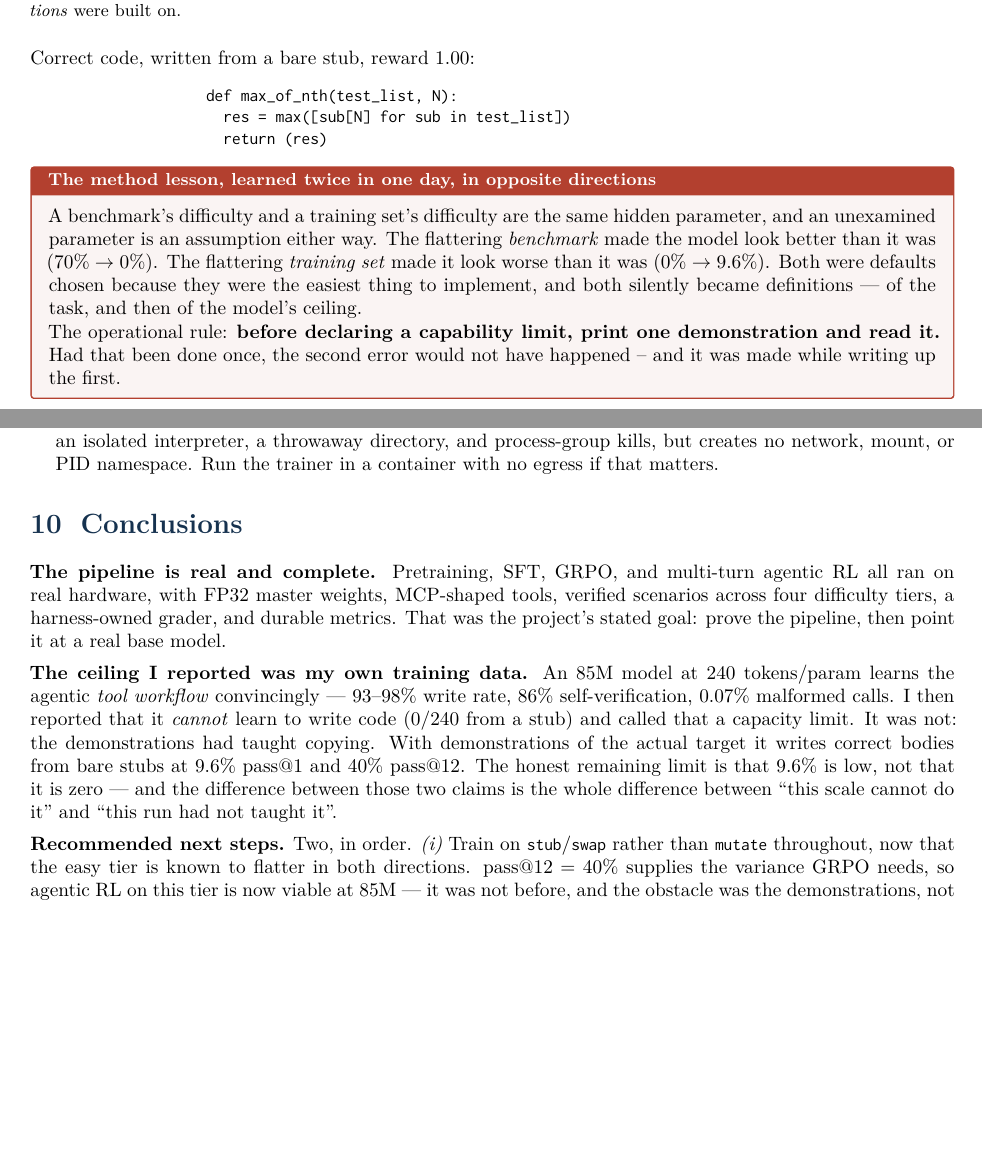
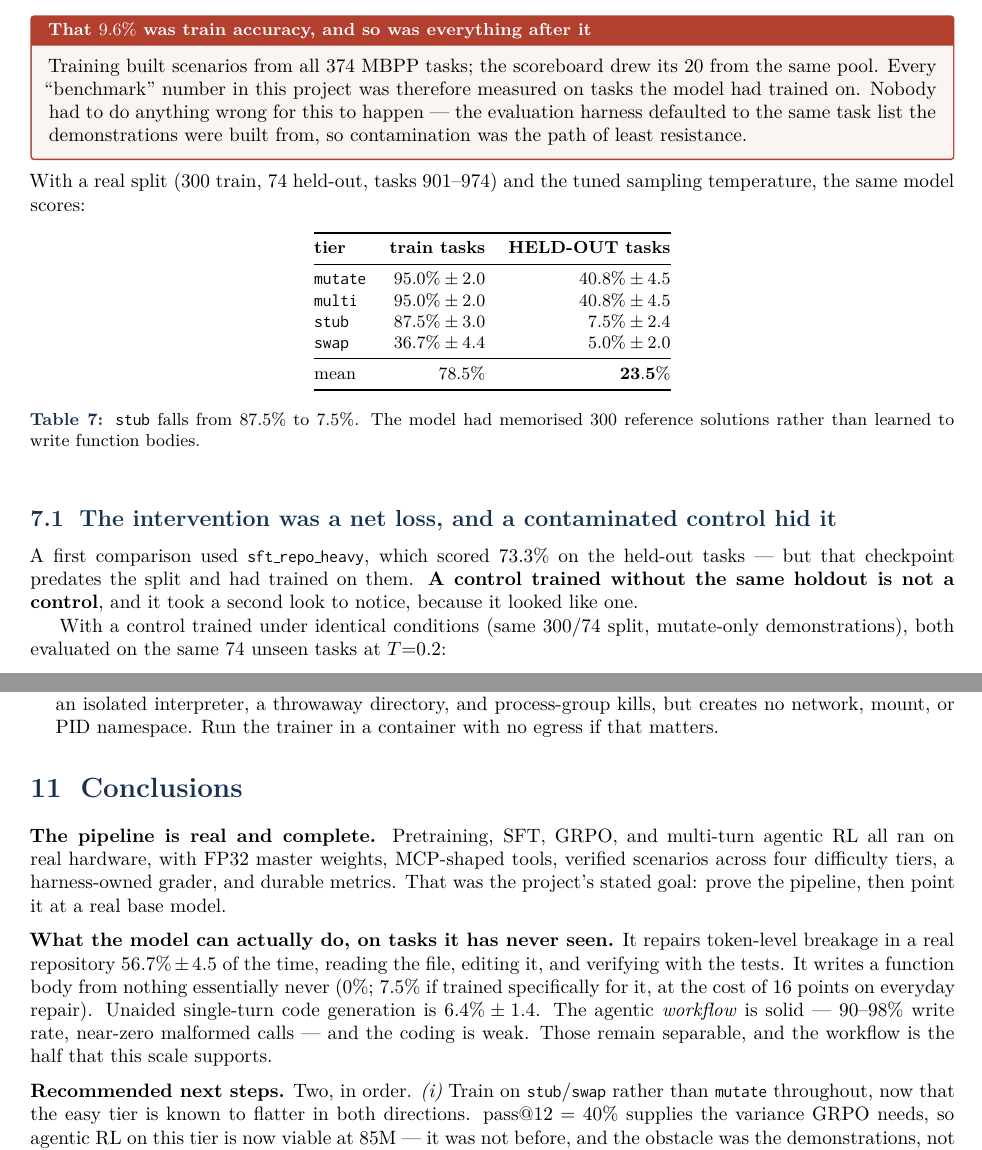
Before and after one commit to alexhuo2020/nano-coder, a LaTeX paper (report/report.tex): two parts of pages 6 and 7 of 10 before the commit and two parts of pages 6 and 8 of 10 after it, joined at a grey line, cut at the place of the change, the shorter picture padded with empty space. The pictures show the PDF file report/report.pdf that the author committed with the source.

Commit message:
Rewrite the report around the held-out result and the four defaults
The report still argued the pre-holdout story: that the capability ceiling was
a demonstration bug and stub demos fixed it (0% -> 9.6%). That number was train
accuracy, and the section it anchored is replaced.

New §7 carries the held-out split (300 train / 74 unseen), the train-vs-held-out
table (78.5% -> 23.5% mean; stub 87.5% -> 7.5%), and the matched control showing
the four-tier intervention is a net LOSS (28.1% -> 23.5%) because at 85M
task-shape priors compete for capacity. It also records that the FIRST control
was contaminated -- it predated the holdout and had trained on the "held-out"
tasks -- because a control trained without the same split is not a control, and
it looked like one.

New §8 is the temperature result: 1.0 -> 6.4% pass@1 on held-out single-turn
MBPP at T=0.2, +24 points across the agentic tiers, from a parameter inherited
unexamined from the RL rollouts.

The title changes from "the result that did not hold up" to "the four defaults
that produced its results", which is what the project actually found: the
benchmark tier, the training tier, the sampling temperature, and the absent
train/test split each silently became a definition, and each was credited to
the model.

Conclusions now state what the model can do on tasks it has never seen: 56.7%
token-level repair, ~0% writing a function body, 6.4% unaided single-turn code.

Co-Authored-By: Claude Opus 5 (1M context) <noreply@anthropic.com>

```diff
--- a/report/report.tex
+++ b/report/report.tex
@@ -81 +71,0 @@ $\mathrm{pass@}12$ from $\mathbf{0\%}$ to $\mathbf{40\%}$, with the model
-writing correct function bodies from bare stubs.
@@ -85,4 +79,5 @@ The conclusion is therefore about method rather than capacity. A benchmark's
-difficulty and a training set's difficulty are the same hidden parameter: the
-flattering benchmark made the model look better than it was, and the flattering
-training set made it look worse. Both were defaults chosen for convenience, and
-both silently became definitions.
+Third --- and this supersedes both --- \emph{that} number was train accuracy.
+Training built scenarios from all $374$ MBPP tasks while the evaluation drew
+from the same pool. On a real $300/74$ split the same model scores $\mathbf{23.5\%}$
+mean against $78.5\%$ on tasks it trained on, and $\code{stub}$ falls from
+$87.5\%$ to $7.5\%$: it had memorised $300$ reference solutions. Against a
@@ -88,0 +88 @@ both silently became definitions.
+\medskip\noindent
@@ -88,0 +95 @@ both silently became definitions.
+\medskip\noindent
@@ -480 +496,9 @@ defaulted argument in this repository's own SFT script:
 
+\begin{retraction}{That $9.6\%$ was train accuracy, and so was everything after it}
+Training built scenarios from all $374$ MBPP tasks; the scoreboard drew its $20$
+from the same pool. Every ``benchmark'' number in this project was therefore
+measured on tasks the model had trained on. Nobody had to do anything wrong for
+this to happen --- the evaluation harness defaulted to the same task list the
+demonstrations were built from, so contamination was the path of least
+resistance.
+\end{retraction}
@@ -485 +505,3 @@ defaults to \code{"mutate"}}
 
+\noindent With a real split (300 train, 74 held-out, tasks $901$--$974$) and the
+tuned sampling temperature, the same model scores:
@@ -502 +514,7 @@ body} --- then re-running SFT for $1{,}500$ steps ($11$ minutes, one GPU):
 \midrule
+\code{mutate} & $95.0\% \pm 2.0$ & $40.8\% \pm 4.5$ \\
+\code{multi}  & $95.0\% \pm 2.0$ & $40.8\% \pm 4.5$ \\
+\code{stub}   & $87.5\% \pm 3.0$ & $7.5\% \pm 2.4$ \\
+\code{swap}   & $36.7\% \pm 4.4$ & $5.0\% \pm 2.0$ \\
+\midrule
+mean & $78.5\%$ & $\mathbf{23.5\%}$ \\
@@ -508,31 +521,35 @@ wrote valid Python         & $1/240$                 & $\mathbf{92/240}$ \\
 \bottomrule
 \end{tabular}
-\caption{The same checkpoint lineage, the same tasks, the same probe. The only
-change is which tier the \emph{demonstrations} were built on.}
+\caption{\code{stub} falls from $87.5\%$ to $7.5\%$. The model had memorised
+300 reference solutions rather than learned to write function bodies.}
 \end{table}
 
-\noindent Correct code, written from a bare stub, reward $1.00$:
+\subsection{The intervention was a net loss, and a contaminated control hid it}
 
-\begin{center}
-\begin{minipage}{0.62\textwidth}
-\small
-\begin{verbatim}
-def max_of_nth(test_list, N):
-  res = max([sub[N] for sub in test_list])
-  return (res)
-\end{verbatim}
-\end{minipage}
-\end{center}
+A first comparison used \code{sft\_repo\_heavy}, which scored $73.3\%$ on the
+held-out tasks --- but that checkpoint predates the split and had trained on
+them. \textbf{A control trained without the same holdout is not a control}, and
+it took a second look to notice, because it looked like one.
 
-\begin{retraction}{The method lesson, learned twice in one day, in opposite directions}
-A benchmark's difficulty and a training set's difficulty are the same hidden
-parameter, and an unexamined parameter is an assumption either way. The
-flattering \emph{benchmark} made the model look better than it was
-($70\% \rightarrow 0\%$). The flattering \emph{training set} made it look worse
-than it was ($0\% \rightarrow 9.6\%$). Both were defaults chosen because they
-were the easiest thing to implement, and both silently became definitions ---
-of the task, and then of the model's ceiling.
+With a control trained under identical conditions (same 300/74 split,
+mutate-only demonstrations), both evaluated on the same 74 unseen tasks at
+$T{=}0.2$:
 
-The operational rule: \textbf{before declaring a capability limit, print one
-demonstration and read it.} Had that been done once, the second error would not
-have happened -- and it was made while writing up the first.
+\begin{table}[h]
+\centering\small
+\begin{tabular}{@{}lrr@{}}
+\toprule
+\textbf{tier} & \textbf{\code{sft\_ctl}} (mutate only) & \textbf{\code{sft\_ho}} (4 tiers $+$ retry) \\
+\midrule
+\code{mutate} & $\mathbf{56.7\% \pm 4.5}$ & $40.8\% \pm 4.5$ \\
+\code{multi}  & $\mathbf{55.8\% \pm 4.5}$ & $40.8\% \pm 4.5$ \\
+\code{stub}   & $0.0\% \pm 0.0$ & $\mathbf{7.5\% \pm 2.4}$ \\
+\code{swap}   & $0.0\% \pm 0.0$ & $\mathbf{5.0\% \pm 2.0}$ \\
+\midrule
+mean & $\mathbf{28.1\%}$ & $23.5\%$ \\
+\bottomrule
+\end{tabular}
+\caption{Training on all four tiers plus retry demonstrations lifts the two
+hard tiers off zero and costs ${\sim}16$ points on each easy one: a net
+$-4.6$.}
+\end{table}
@@ -538,0 +562 @@ have happened -- and it was made while writing up the first.
+\end{finding}
@@ -538,0 +584 @@ have happened -- and it was made while writing up the first.
+\end{table}
@@ -538,0 +592 @@ have happened -- and it was made while writing up the first.
+sampling artifact.
@@ -539 +602,5 @@ have happened -- and it was made while writing up the first.
+\end{enumerate}
+Each was chosen because it was the path of least resistance, and each silently
+became a definition. Split the tasks and sweep the sampling before believing
+anything.
 \end{retraction}
@@ -549 +606,0 @@ missing: groups now carry reward spread instead of being dropped as
-zero-variance.
@@ -644,17 +695,15 @@ MCP-shaped tools, verified scenarios across four difficulty tiers, a
 harness-owned grader, and durable metrics. That was the project's stated goal:
 prove the pipeline, then point it at a real base model.
 
-\medskip\noindent\textbf{The ceiling I reported was my own training data.}
-An 85M model at $240$ tokens/param learns the agentic \emph{tool workflow}
-convincingly --- $93$--$98\%$ write rate, $86\%$ self-verification, $0.07\%$
-malformed calls. I then reported that it \emph{cannot} learn to write code
-($0/240$ from a stub) and called that a capacity limit. It was not: the
-demonstrations had taught copying. With demonstrations of the actual target it
-writes correct bodies from bare stubs at $9.6\%$ $\mathrm{pass@}1$ and $40\%$
-$\mathrm{pass@}12$. The honest remaining limit is that $9.6\%$ is low, not that
-it is zero --- and the difference between those two claims is the whole
-difference between ``this scale cannot do it'' and ``this run had not taught
-it''.
+\medskip\noindent\textbf{What the model can actually do, on tasks it has never
+seen.} It repairs token-level breakage in a real repository $56.7\% \pm 4.5$ of
+the time, reading the file, editing it, and verifying with the tests. It writes
+a function body from nothing essentially never ($0\%$; $7.5\%$ if trained
+specifically for it, at the cost of 16 points on everyday repair). Unaided
+single-turn code generation is $6.4\% \pm 1.4$. The agentic \emph{workflow} is
+solid --- $90$--$98\%$ write rate, near-zero malformed calls --- and the coding
+is weak. Those remain separable, and the workflow is the half that this scale
+supports.
 
 \medskip\noindent\textbf{Recommended next steps.} Two, in order.
 \emph{(i)} Train on \code{stub}/\code{swap} rather than \code{mutate}
```
Also changed, not shown: report/figs/agent_learning.pdf, report/figs/depth.pdf, report/figs/hardness.pdf, report/figs/pretrain.pdf, report/figs/sft.pdf, report/figs/throughput.pdf, report/figs/verify.pdf, report/report.pdf, report/report.tex (131 more changed lines).
